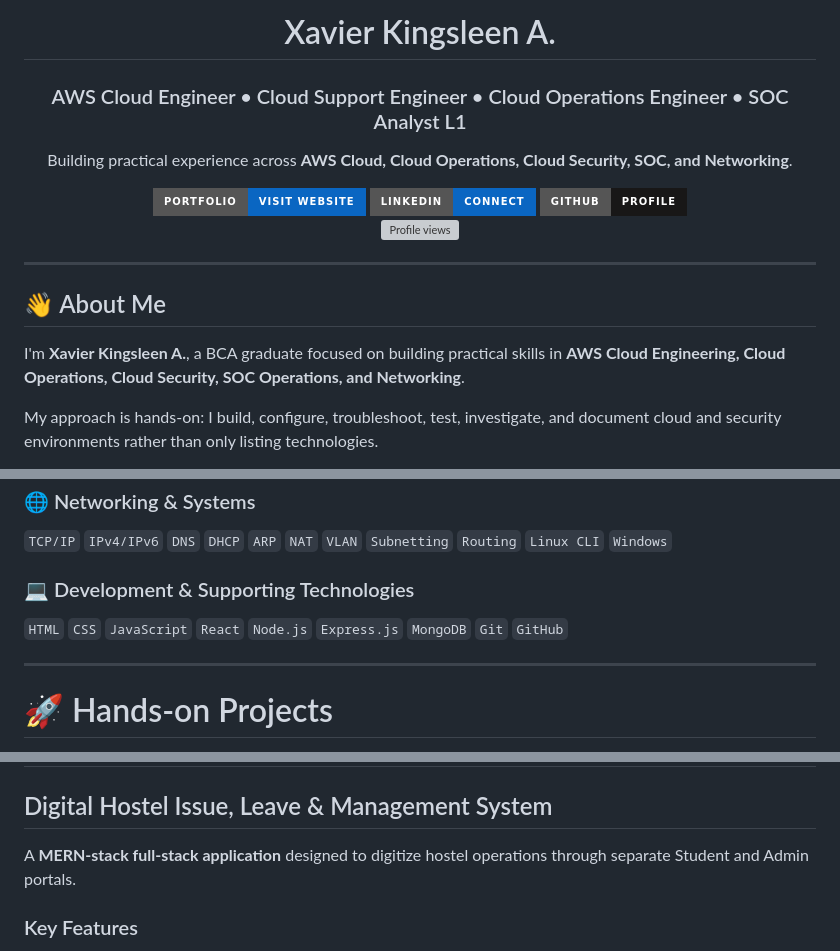
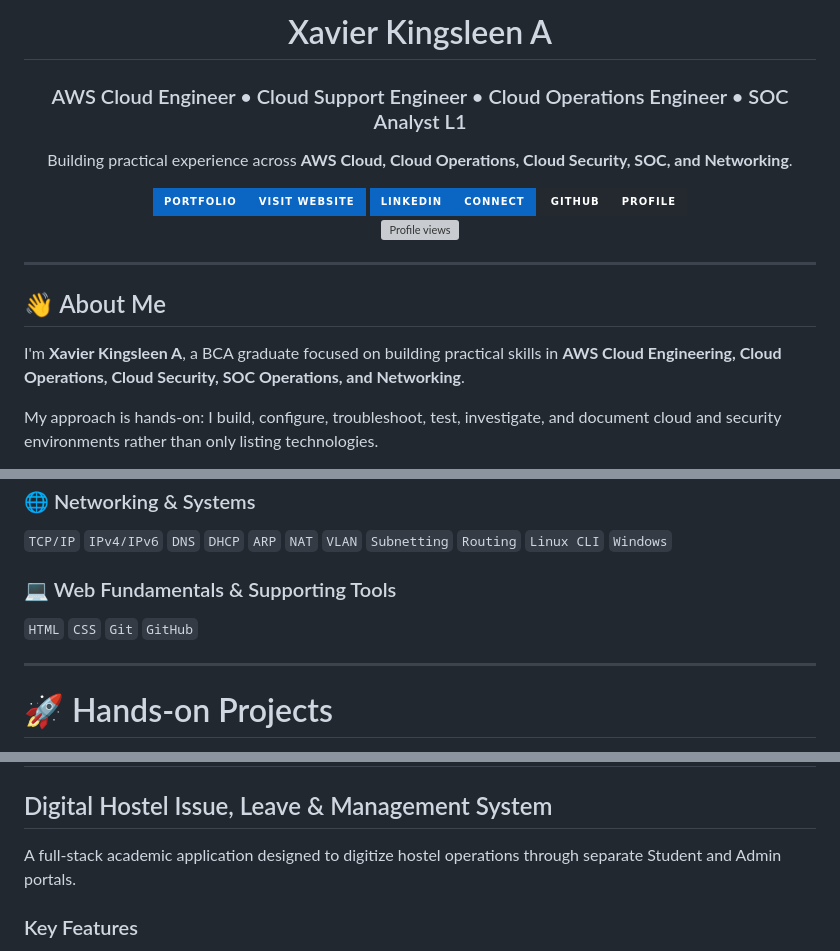
Before and after one commit to xavierkingsleen-11/xavierkingsleen-11, a Markdown page: README.md, 3 parts joined by grey strips. Drawn GitHub-style; badges without logos; grey boxes are pictures that could not be loaded.

Commit message:
new readme changed

```diff
--- a/README.md
+++ b/README.md
@@ -1,19 +1,19 @@
 <div align="center">
 
-# Xavier Kingsleen A.
+# Xavier Kingsleen A
 
 ### AWS Cloud Engineer • Cloud Support Engineer • Cloud Operations Engineer • SOC Analyst L1
 
 Building practical experience across **AWS Cloud, Cloud Operations, Cloud Security, SOC, and Networking**.
 
 <a href="https://xavier11sr-myportfolio.netlify.app">
-  <img src="https://img.shields.io/badge/Portfolio-Visit%20Website-0A66C2?style=for-the-badge&logo=googlechrome&logoColor=white" alt="Portfolio">
+  <img src="https://img.shields.io/badge/Portfolio-Visit%20Website-0A66C2?style=for-the-badge&logo=googlechrome&logoColor=white&labelColor=0A66C2" alt="Visit Portfolio">
 </a>
 <a href="https://linkedin.com/in/xavierkingsleen01">
-  <img src="https://img.shields.io/badge/LinkedIn-Connect-0A66C2?style=for-the-badge&logo=linkedin&logoColor=white" alt="LinkedIn">
+  <img src="https://img.shields.io/badge/LinkedIn-Connect-0A66C2?style=for-the-badge&logo=linkedin&logoColor=white&labelColor=0A66C2" alt="Connect on LinkedIn">
 </a>
 <a href="https://github.com/xavierkingsleen-11">
-  <img src="https://img.shields.io/badge/GitHub-Profile-181717?style=for-the-badge&logo=github&logoColor=white" alt="GitHub">
+  <img src="https://img.shields.io/badge/GitHub-Profile-24292F?style=for-the-badge&logo=github&logoColor=white&labelColor=24292F" alt="GitHub Profile">
 </a>
 
 <br>
@@ -26,7 +26,7 @@ Building practical experience across **AWS Cloud, Cloud Operations, Cloud Securi
 
 ## 👋 About Me
 
-I'm **Xavier Kingsleen A.**, a BCA graduate focused on building practical skills in **AWS Cloud Engineering, Cloud Operations, Cloud Security, SOC Operations, and Networking**.
+I'm **Xavier Kingsleen A**, a BCA graduate focused on building practical skills in **AWS Cloud Engineering, Cloud Operations, Cloud Security, SOC Operations, and Networking**.
 
 My approach is hands-on: I build, configure, troubleshoot, test, investigate, and document cloud and security environments rather than only listing technologies.
 
@@ -66,9 +78,9 @@ I'm currently targeting entry-level opportunities as an **AWS Cloud Engineer, Cl
 
 `TCP/IP` `IPv4/IPv6` `DNS` `DHCP` `ARP` `NAT` `VLAN` `Subnetting` `Routing` `Linux CLI` `Windows`
 
-### 💻 Development & Supporting Technologies
+### 💻 Web Fundamentals & Supporting Tools
 
-`HTML` `CSS` `JavaScript` `React` `Node.js` `Express.js` `MongoDB` `Git` `GitHub`
+`HTML` `CSS` `Git` `GitHub`
 
 ---
 
@@ -233,7 +245,7 @@ A SOC-style phishing investigation workflow using email header analysis, IOC val
 
 ## Digital Hostel Issue, Leave & Management System
 
-A **MERN-stack full-stack application** designed to digitize hostel operations through separate Student and Admin portals.
+A full-stack academic application designed to digitize hostel operations through separate Student and Admin portals.
 
 ### Key Features
 
```
Also changed, not shown: other parts of README.md (+25 -14 lines).
